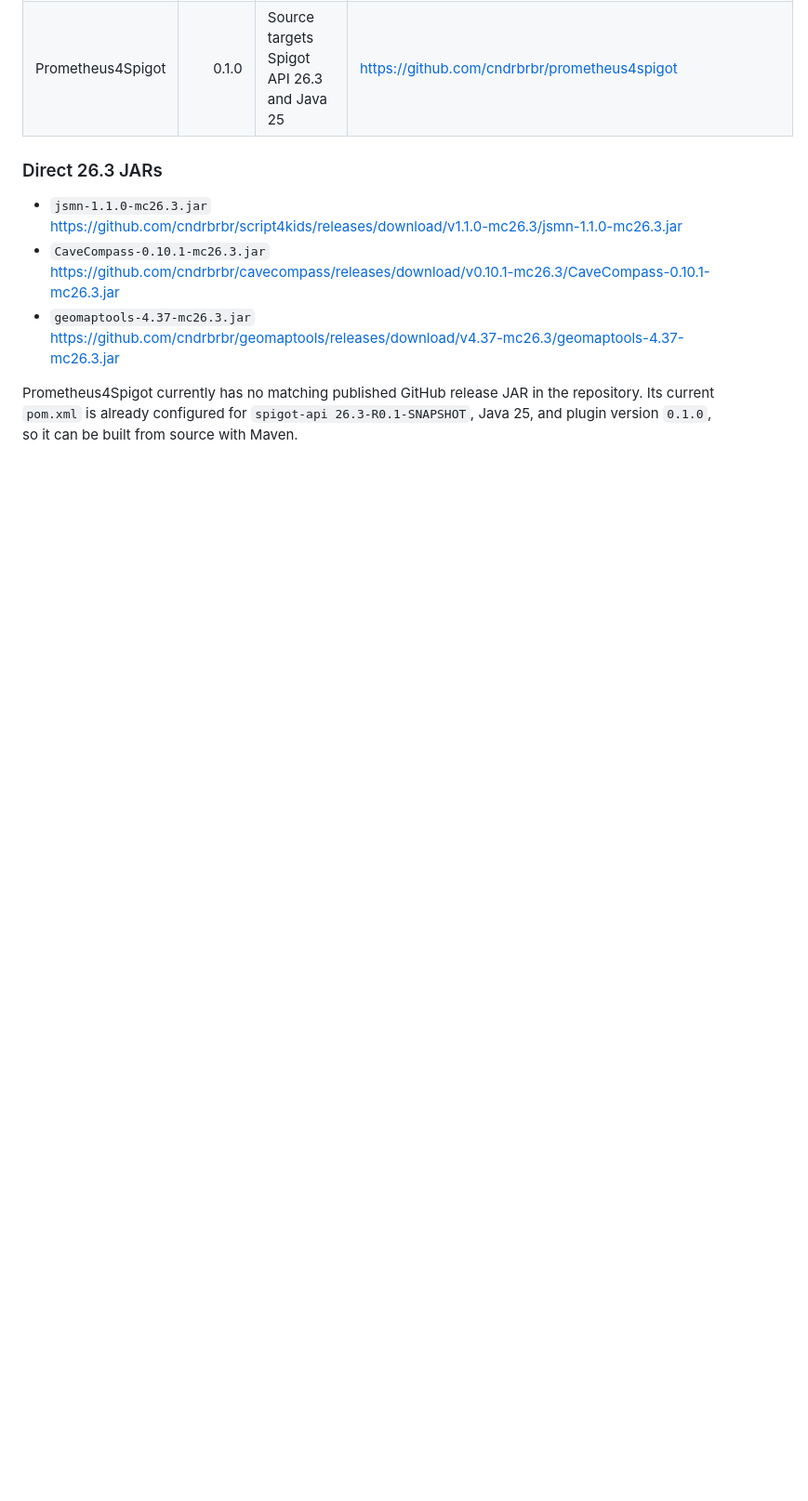
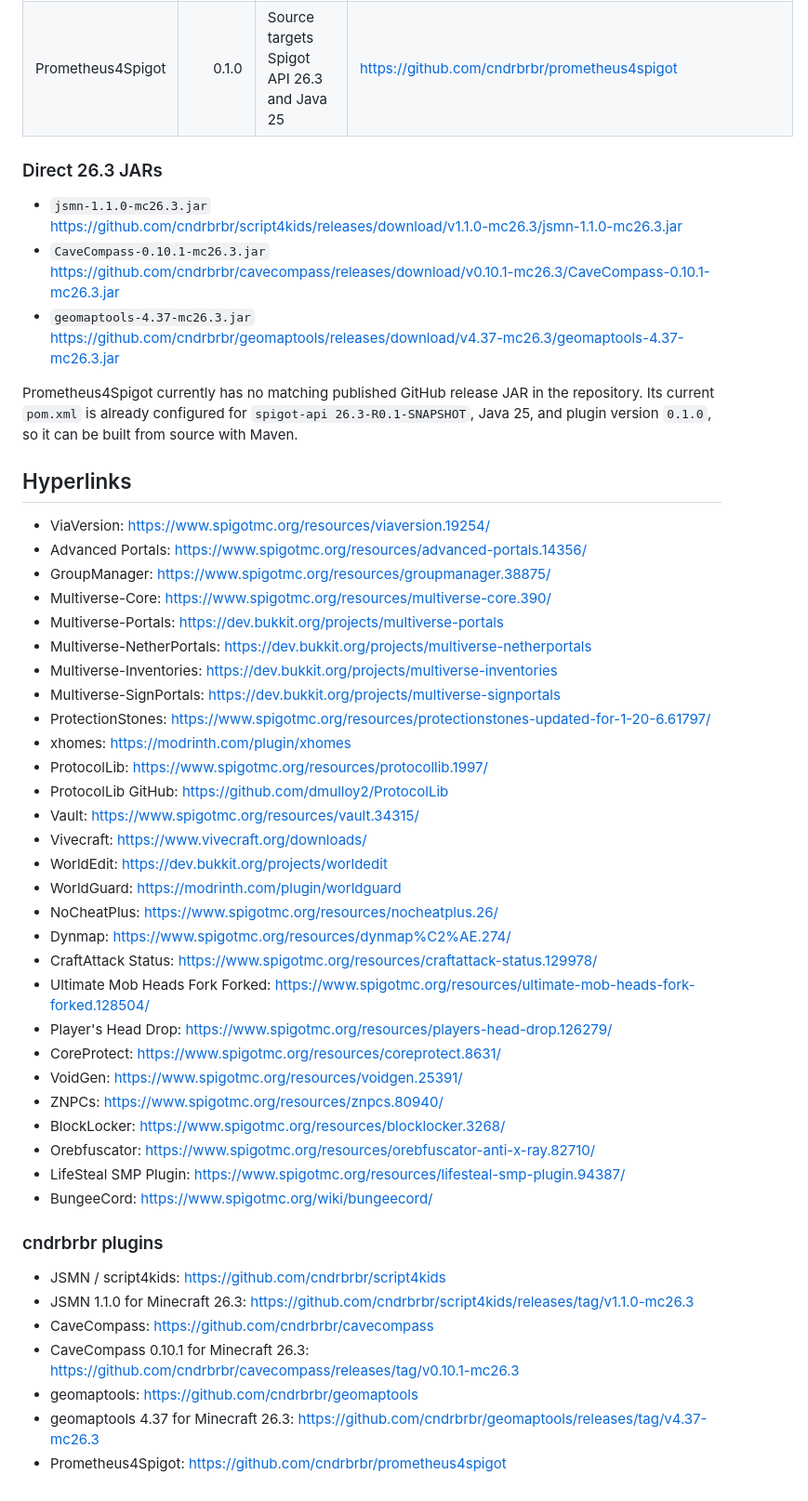
Before and after one commit to cndrbrbr/minecraftHostingServer, a Markdown page: plugin-list.md, the part around the change. Shown at 93% size. Rendered like a GitHub page; blank space fills up the shorter version.

Commit message:
Add plugin hyperlinks list

```diff
--- a/plugin-list.md
+++ b/plugin-list.md
@@ -93,3 +93,45 @@ The following Minecraft server plugins from https://github.com/cndrbrbr are rele
   https://github.com/cndrbrbr/geomaptools/releases/download/v4.37-mc26.3/geomaptools-4.37-mc26.3.jar
 
 Prometheus4Spigot currently has no matching published GitHub release JAR in the repository. Its current `pom.xml` is already configured for `spigot-api 26.3-R0.1-SNAPSHOT`, Java 25, and plugin version `0.1.0`, so it can be built from source with Maven.
+
+
+## Hyperlinks
+
+- ViaVersion: https://www.spigotmc.org/resources/viaversion.19254/
+- Advanced Portals: https://www.spigotmc.org/resources/advanced-portals.14356/
+- GroupManager: https://www.spigotmc.org/resources/groupmanager.38875/
+- Multiverse-Core: https://www.spigotmc.org/resources/multiverse-core.390/
+- Multiverse-Portals: https://dev.bukkit.org/projects/multiverse-portals
+- Multiverse-NetherPortals: https://dev.bukkit.org/projects/multiverse-netherportals
+- Multiverse-Inventories: https://dev.bukkit.org/projects/multiverse-inventories
+- Multiverse-SignPortals: https://dev.bukkit.org/projects/multiverse-signportals
+- ProtectionStones: https://www.spigotmc.org/resources/protectionstones-updated-for-1-20-6.61797/
+- xhomes: https://modrinth.com/plugin/xhomes
+- ProtocolLib: https://www.spigotmc.org/resources/protocollib.1997/
+- ProtocolLib GitHub: https://github.com/dmulloy2/ProtocolLib
+- Vault: https://www.spigotmc.org/resources/vault.34315/
+- Vivecraft: https://www.vivecraft.org/downloads/
+- WorldEdit: https://dev.bukkit.org/projects/worldedit
+- WorldGuard: https://modrinth.com/plugin/worldguard
+- NoCheatPlus: https://www.spigotmc.org/resources/nocheatplus.26/
+- Dynmap: https://www.spigotmc.org/resources/dynmap%C2%AE.274/
+- CraftAttack Status: https://www.spigotmc.org/resources/craftattack-status.129978/
+- Ultimate Mob Heads Fork Forked: https://www.spigotmc.org/resources/ultimate-mob-heads-fork-forked.128504/
+- Player's Head Drop: https://www.spigotmc.org/resources/players-head-drop.126279/
+- CoreProtect: https://www.spigotmc.org/resources/coreprotect.8631/
+- VoidGen: https://www.spigotmc.org/resources/voidgen.25391/
+- ZNPCs: https://www.spigotmc.org/resources/znpcs.80940/
+- BlockLocker: https://www.spigotmc.org/resources/blocklocker.3268/
+- Orebfuscator: https://www.spigotmc.org/resources/orebfuscator-anti-x-ray.82710/
+- LifeSteal SMP Plugin: https://www.spigotmc.org/resources/lifesteal-smp-plugin.94387/
+- BungeeCord: https://www.spigotmc.org/wiki/bungeecord/
+
+### cndrbrbr plugins
+
+- JSMN / script4kids: https://github.com/cndrbrbr/script4kids
+- JSMN 1.1.0 for Minecraft 26.3: https://github.com/cndrbrbr/script4kids/releases/tag/v1.1.0-mc26.3
+- CaveCompass: https://github.com/cndrbrbr/cavecompass
+- CaveCompass 0.10.1 for Minecraft 26.3: https://github.com/cndrbrbr/cavecompass/releases/tag/v0.10.1-mc26.3
+- geomaptools: https://github.com/cndrbrbr/geomaptools
+- geomaptools 4.37 for Minecraft 26.3: https://github.com/cndrbrbr/geomaptools/releases/tag/v4.37-mc26.3
+- Prometheus4Spigot: https://github.com/cndrbrbr/prometheus4spigot
```
